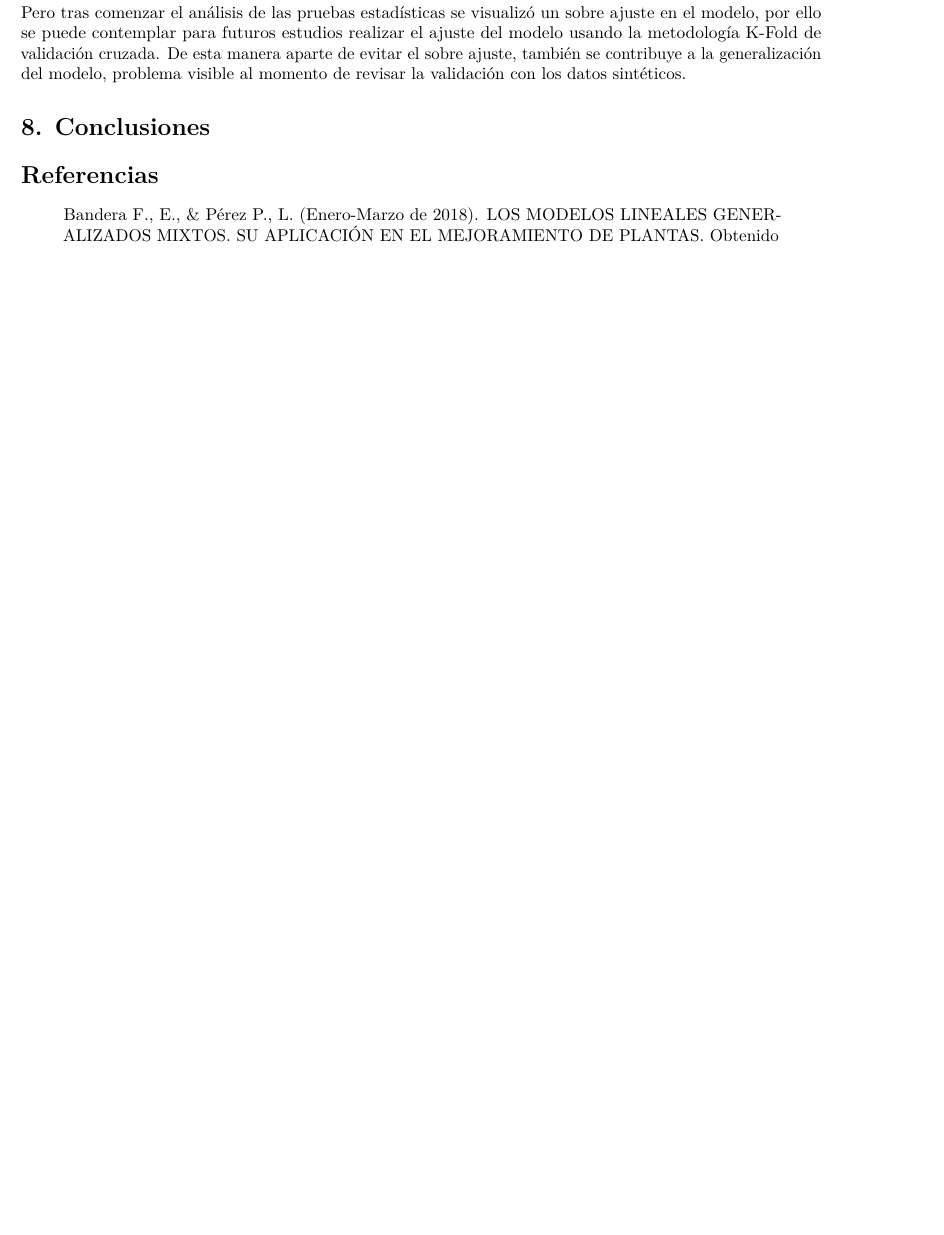
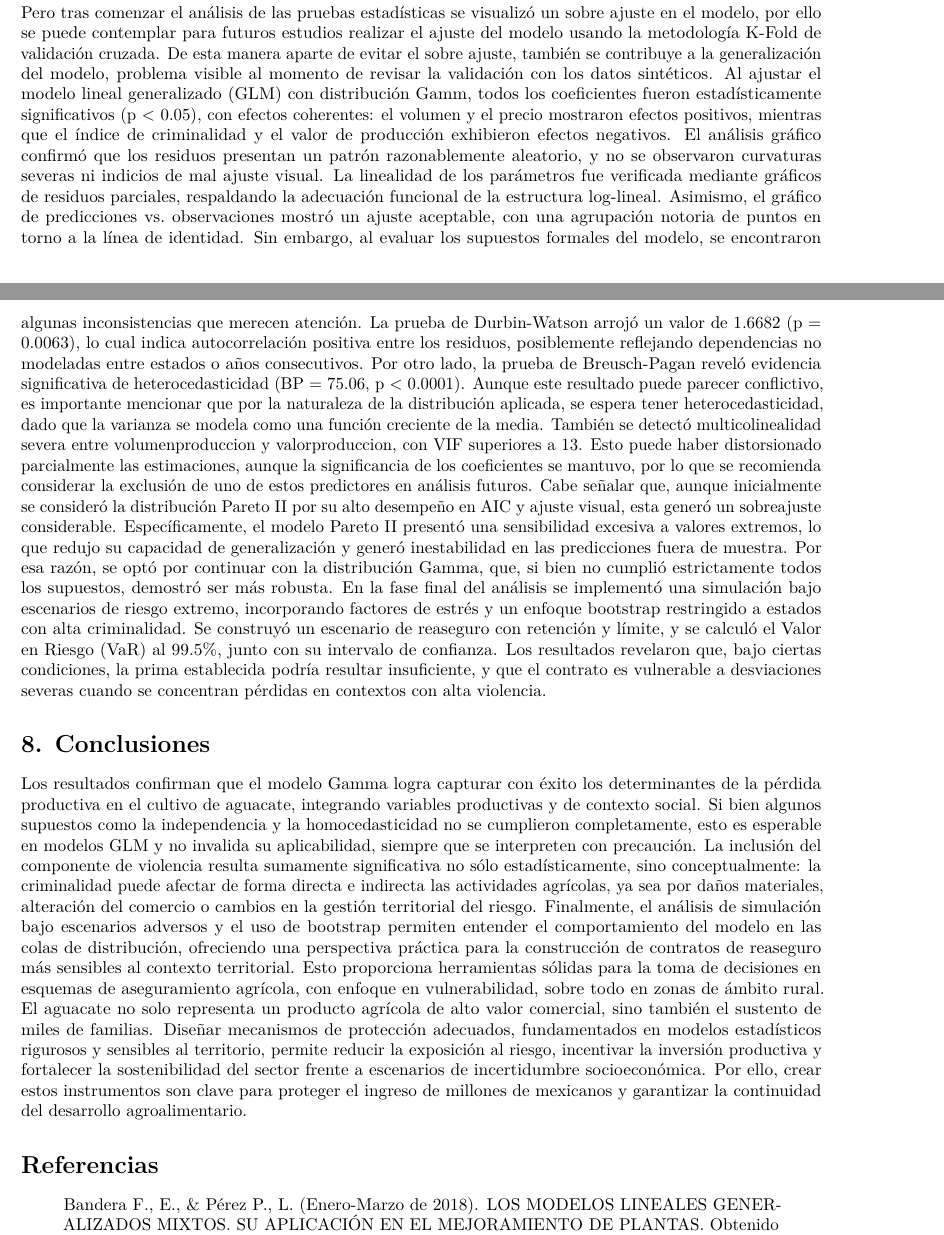
Before and after one commit to brau126/develop_data_science, an R Markdown document (Academic/Re-Sampling/Aguacate_GLM_final.Rmd): part of page 34 of 35 before the commit and two parts of pages 34 and 35 of 36 after it, the two joined at a grey line, cut so that both start at the same text, the shorter picture padded with empty space. Rendered offline with R 4.5, knitr and Pandoc, then LaTeX, with nearby package versions; some code elsewhere in the file could not run offline.

Commit message:
Con Clonclusiones y resultados Aguacate_GLM_final.Rmd

````diff
--- a/Academic/Re-Sampling/Aguacate_GLM_final.Rmd
+++ b/Academic/Re-Sampling/Aguacate_GLM_final.Rmd
@@ -1195,9 +1195,20 @@ residuals(mod_perdida_pareto2, type = "deviance")
 ```
 
 Pero tras comenzar el análisis de las pruebas estadísticas se visualizó un sobre ajuste en el modelo, por ello se puede contemplar para futuros estudios realizar el ajuste del modelo usando la metodología K-Fold de validación cruzada. De esta manera aparte de evitar el sobre ajuste, también se contribuye a la generalización del modelo, problema visible al momento de revisar la validación con los datos sintéticos.
+Al ajustar el modelo lineal generalizado (GLM) con distribución Gamm, todos los coeficientes fueron estadísticamente significativos (p < 0.05), con efectos coherentes: el volumen y el precio mostraron efectos positivos, mientras que el índice de criminalidad y el valor de producción exhibieron efectos negativos.
+El análisis gráfico confirmó que los residuos presentan un patrón razonablemente aleatorio, y no se observaron curvaturas severas ni indicios de mal ajuste visual. La linealidad de los parámetros fue verificada mediante gráficos de residuos parciales, respaldando la adecuación funcional de la estructura log-lineal. Asimismo, el gráfico de predicciones vs. observaciones mostró un ajuste aceptable, con una agrupación notoria de puntos en torno a la línea de identidad.
+Sin embargo, al evaluar los supuestos formales del modelo, se encontraron algunas inconsistencias que merecen atención.
+La prueba de Durbin-Watson arrojó un valor de 1.6682 (p = 0.0063), lo cual indica autocorrelación positiva entre los residuos, posiblemente reflejando dependencias no modeladas entre estados o años consecutivos. Por otro lado, la prueba de Breusch-Pagan reveló evidencia significativa de heterocedasticidad (BP = 75.06, p < 0.0001).
+Aunque este resultado puede parecer conflictivo, es importante mencionar que por la naturaleza de la distribución aplicada, se espera tener heterocedasticidad, dado que la varianza se modela como una función creciente de la media.
+También se detectó multicolinealidad severa entre volumenproduccion y valorproduccion, con VIF superiores a 13. Esto puede haber distorsionado parcialmente las estimaciones, aunque la significancia de los coeficientes se mantuvo, por lo que se recomienda considerar la exclusión de uno de estos predictores en análisis futuros.
+Cabe señalar que, aunque inicialmente se consideró la distribución Pareto II por su alto desempeño en AIC y ajuste visual, esta generó un sobreajuste considerable. Específicamente, el modelo Pareto II presentó una sensibilidad excesiva a valores extremos, lo que redujo su capacidad de generalización y generó inestabilidad en las predicciones fuera de muestra. Por esa razón, se optó por continuar con la distribución Gamma, que, si bien no cumplió estrictamente todos los supuestos, demostró ser más robusta.
+En la fase final del análisis se implementó una simulación bajo escenarios de riesgo extremo, incorporando factores de estrés y un enfoque bootstrap restringido a estados con alta criminalidad. Se construyó un escenario de reaseguro con retención y límite, y se calculó el Valor en Riesgo (VaR) al 99.5%, junto con su intervalo de confianza. Los resultados revelaron que, bajo ciertas condiciones, la prima establecida podría resultar insuficiente, y que el contrato es vulnerable a desviaciones severas cuando se concentran pérdidas en contextos con alta violencia.
 
 # 8. Conclusiones
-
+Los resultados confirman que el modelo Gamma logra capturar con éxito los determinantes de la pérdida productiva en el cultivo de aguacate, integrando variables productivas y de contexto social. Si bien algunos supuestos como la independencia y la homocedasticidad no se cumplieron completamente, esto es esperable en modelos GLM y no invalida su aplicabilidad, siempre que se interpreten con precaución.
+La inclusión del componente de violencia resulta sumamente significativa no sólo estadísticamente, sino conceptualmente: la criminalidad puede afectar de forma directa e indirecta las actividades agrícolas, ya sea por daños materiales, alteración del comercio o cambios en la gestión territorial del riesgo.
+Finalmente, el análisis de simulación bajo escenarios adversos y el uso de bootstrap permiten entender el comportamiento del modelo en las colas de distribución, ofreciendo una perspectiva práctica para la construcción de contratos de reaseguro más sensibles al contexto territorial. Esto proporciona herramientas sólidas para la toma de decisiones en esquemas de aseguramiento agrícola, con enfoque en vulnerabilidad, sobre todo en zonas de ámbito rural.
+El aguacate no solo representa un producto agrícola de alto valor comercial, sino también el sustento de miles de familias. Diseñar mecanismos de protección adecuados, fundamentados en modelos estadísticos rigurosos y sensibles al territorio, permite reducir la exposición al riesgo, incentivar la inversión productiva y fortalecer la sostenibilidad del sector frente a escenarios de incertidumbre socioeconómica. Por ello, crear estos instrumentos son clave para proteger el ingreso de millones de mexicanos y garantizar la continuidad del desarrollo agroalimentario.
 
 # Referencias
 
````
